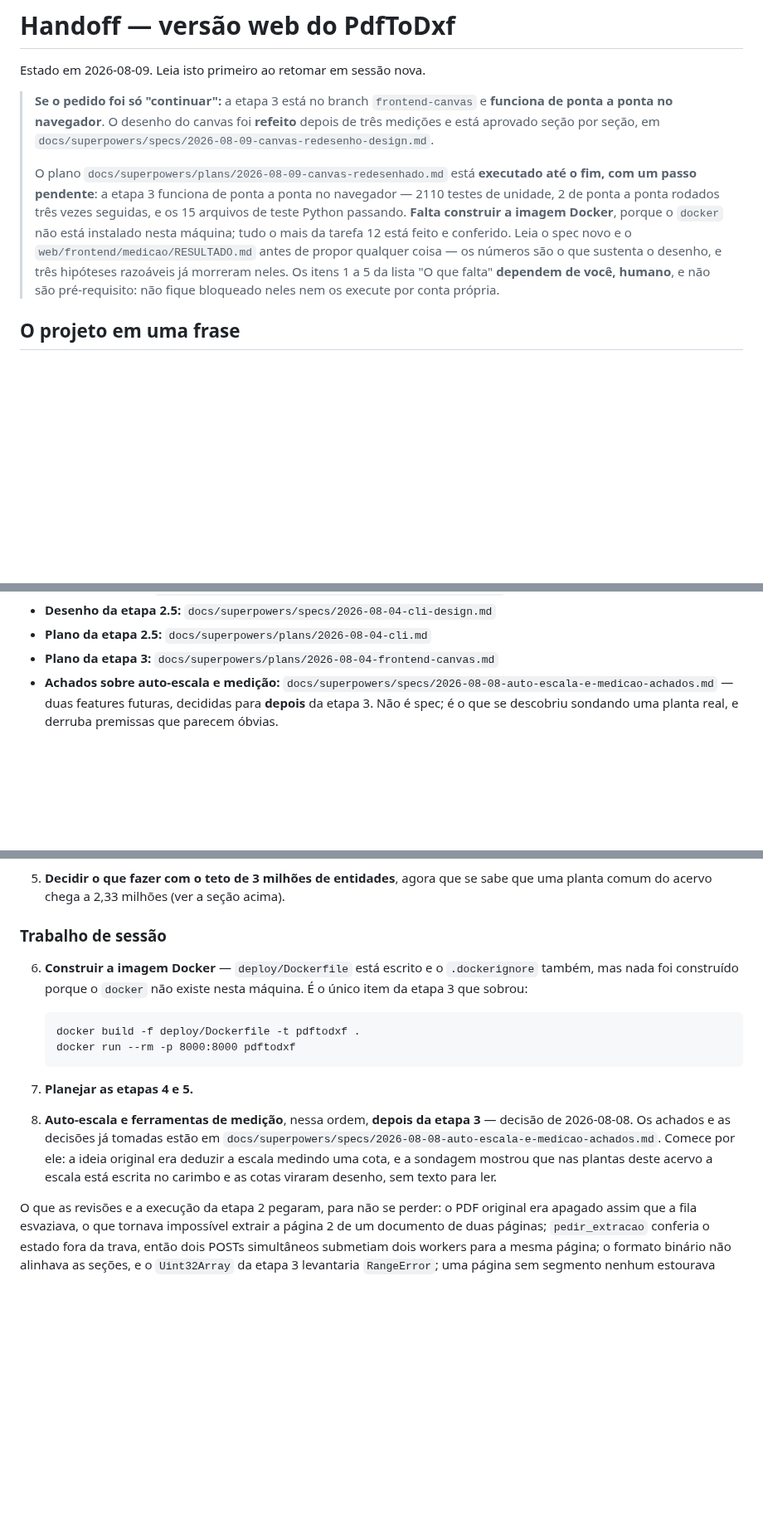
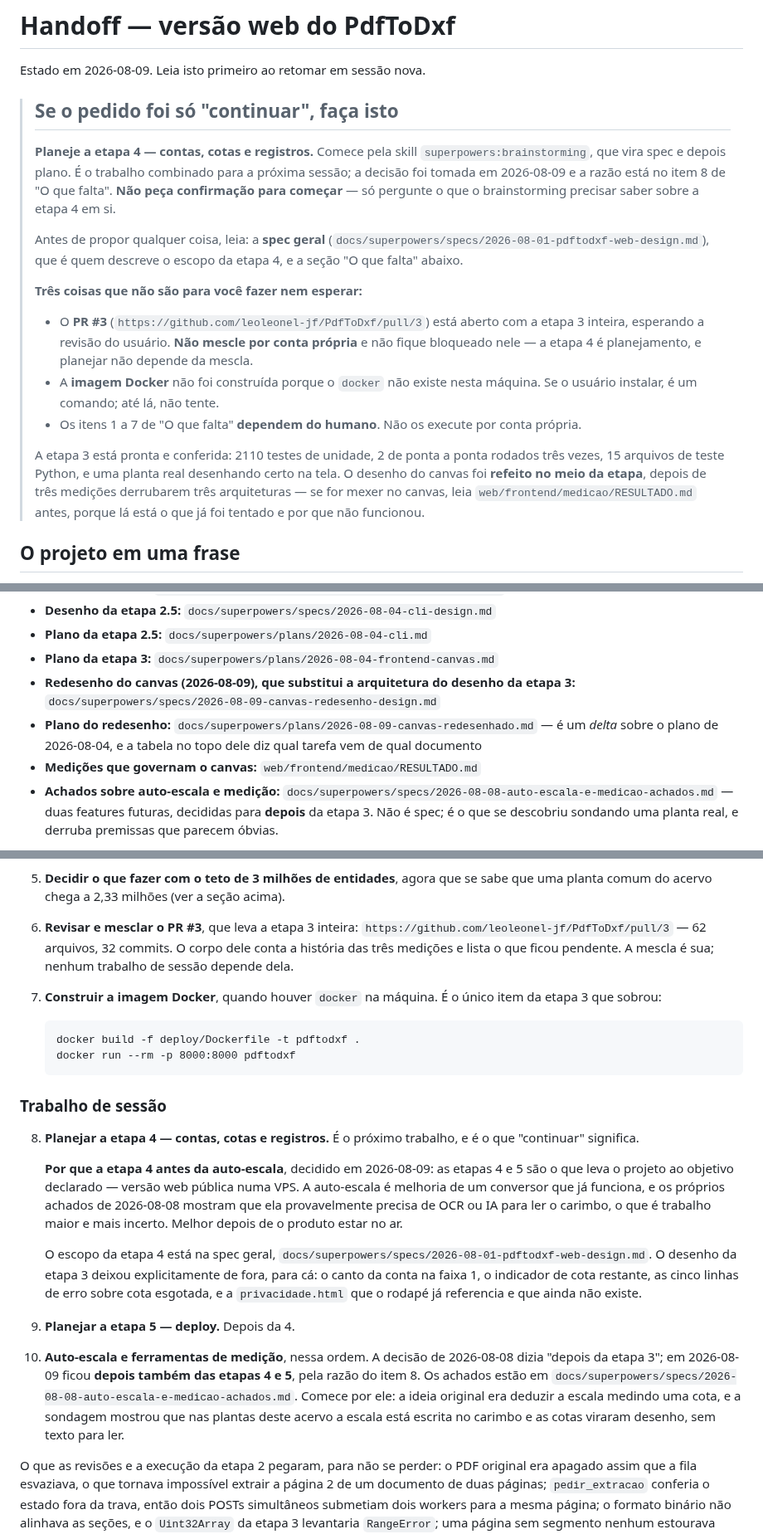
Before and after one commit to leoleonel-jf/PdfToDxf, a Markdown page: docs/superpowers/HANDOFF.md, 3 parts joined by grey strips. Shown at 83% size. Drawn GitHub-style; blank space fills up the shorter version.

Commit message:
Handoff: 'continuar' passa a significar planejar a etapa 4
O bloco de abertura vira uma instrucao unica e sem ambiguidade: qual e a
proxima acao, o que ler antes, e as tres coisas que nao sao para a sessao fazer
nem esperar — o PR #3 aberto, a imagem Docker sem docker na maquina, e os itens
que dependem do humano.

Registra tambem por que a etapa 4 vem antes da auto-escala: as etapas 4 e 5 sao
o que leva o projeto ao objetivo declarado, e a auto-escala provavelmente
precisa de OCR ou IA para ler o carimbo — trabalho maior e mais incerto.

````diff
--- a/docs/superpowers/HANDOFF.md
+++ b/docs/superpowers/HANDOFF.md
@@ -2,22 +2,35 @@
 
 Estado em 2026-08-09. Leia isto primeiro ao retomar em sessão nova.
 
-> **Se o pedido foi só "continuar":** a etapa 3 está no branch
-> `frontend-canvas` e **funciona de ponta a ponta no navegador**. O desenho do
-> canvas foi **refeito** depois de três medições e está aprovado seção por
-> seção, em `docs/superpowers/specs/2026-08-09-canvas-redesenho-design.md`.
+> ## Se o pedido foi só "continuar", faça isto
 >
-> O plano `docs/superpowers/plans/2026-08-09-canvas-redesenhado.md` está
-> **executado até o fim, com um passo pendente**: a etapa 3 funciona de ponta a
-> ponta no navegador — 2110 testes de unidade, 2 de ponta a ponta rodados três
-> vezes seguidas, e os 15 arquivos de teste Python passando. **Falta construir a
-> imagem Docker**, porque o `docker` não está instalado nesta máquina; tudo o
-> mais da tarefa 12 está feito e conferido. Leia o spec novo e o
-> `web/frontend/medicao/RESULTADO.md` antes de propor qualquer coisa — os
-> números são o que sustenta o desenho, e três hipóteses razoáveis já morreram
-> neles. Os itens 1 a 5 da lista "O que falta" **dependem de você, humano**, e
-> não são pré-requisito: não fique bloqueado neles nem os execute por conta
-> própria.
+> **Planeje a etapa 4 — contas, cotas e registros.** Comece pela skill
+> `superpowers:brainstorming`, que vira spec e depois plano. É o trabalho
+> combinado para a próxima sessão; a decisão foi tomada em 2026-08-09 e a razão
+> está no item 8 de "O que falta". **Não peça confirmação para começar** — só
+> pergunte o que o brainstorming precisar saber sobre a etapa 4 em si.
+>
+> Antes de propor qualquer coisa, leia: a **spec geral**
+> (`docs/superpowers/specs/2026-08-01-pdftodxf-web-design.md`), que é quem
+> descreve o escopo da etapa 4, e a seção "O que falta" abaixo.
+>
+> **Três coisas que não são para você fazer nem esperar:**
+>
+> - O **PR #3** (`https://github.com/leoleonel-jf/PdfToDxf/pull/3`) está aberto
+>   com a etapa 3 inteira, esperando a revisão do usuário. **Não mescle por
+>   conta própria** e não fique bloqueado nele — a etapa 4 é planejamento, e
+>   planejar não depende da mescla.
+> - A **imagem Docker** não foi construída porque o `docker` não existe nesta
+>   máquina. Se o usuário instalar, é um comando; até lá, não tente.
+> - Os itens 1 a 7 de "O que falta" **dependem do humano**. Não os execute por
+>   conta própria.
+>
+> A etapa 3 está pronta e conferida: 2110 testes de unidade, 2 de ponta a ponta
+> rodados três vezes, 15 arquivos de teste Python, e uma planta real desenhando
+> certo na tela. O desenho do canvas foi **refeito no meio da etapa**, depois de
+> três medições derrubarem três arquiteturas — se for mexer no canvas, leia
+> `web/frontend/medicao/RESULTADO.md` antes, porque lá está o que já foi tentado
+> e por que não funcionou.
 
 ## O projeto em uma frase
 
@@ -35,6 +48,12 @@ Documentos que governam o trabalho:
 - **Desenho da etapa 2.5:** `docs/superpowers/specs/2026-08-04-cli-design.md`
 - **Plano da etapa 2.5:** `docs/superpowers/plans/2026-08-04-cli.md`
 - **Plano da etapa 3:** `docs/superpowers/plans/2026-08-04-frontend-canvas.md`
+- **Redesenho do canvas (2026-08-09), que substitui a arquitetura do desenho da
+  etapa 3:** `docs/superpowers/specs/2026-08-09-canvas-redesenho-design.md`
+- **Plano do redesenho:** `docs/superpowers/plans/2026-08-09-canvas-redesenhado.md`
+  — é um *delta* sobre o plano de 2026-08-04, e a tabela no topo dele diz qual
+  tarefa vem de qual documento
+- **Medições que governam o canvas:** `web/frontend/medicao/RESULTADO.md`
 - **Achados sobre auto-escala e medição:**
   `docs/superpowers/specs/2026-08-08-auto-escala-e-medicao-achados.md` — duas
   features futuras, decididas para **depois** da etapa 3. Não é spec; é o que se
@@ -367,26 +386,47 @@ pelos primeiros.
 5. **Decidir o que fazer com o teto de 3 milhões de entidades**, agora que se
    sabe que uma planta comum do acervo chega a 2,33 milhões (ver a seção acima).
 
-### Trabalho de sessão
+6. **Revisar e mesclar o PR #3**, que leva a etapa 3 inteira:
+   `https://github.com/leoleonel-jf/PdfToDxf/pull/3` — 62 arquivos, 32 commits.
+   O corpo dele conta a história das três medições e lista o que ficou
+   pendente. A mescla é sua; nenhum trabalho de sessão depende dela.
 
-6. **Construir a imagem Docker** — `deploy/Dockerfile` está escrito e o
-   `.dockerignore` também, mas nada foi construído porque o `docker` não existe
-   nesta máquina. É o único item da etapa 3 que sobrou:
+7. **Construir a imagem Docker**, quando houver `docker` na máquina. É o único
+   item da etapa 3 que sobrou:
 
    ```
    docker build -f deploy/Dockerfile -t pdftodxf .
    docker run --rm -p 8000:8000 pdftodxf
    ```
 
-7. **Planejar as etapas 4 e 5.**
+### Trabalho de sessão
+
+8. **Planejar a etapa 4 — contas, cotas e registros.** É o próximo trabalho, e
+   é o que "continuar" significa.
+
+   **Por que a etapa 4 antes da auto-escala**, decidido em 2026-08-09: as
+   etapas 4 e 5 são o que leva o projeto ao objetivo declarado — versão web
+   pública numa VPS. A auto-escala é melhoria de um conversor que já funciona,
+   e os próprios achados de 2026-08-08 mostram que ela provavelmente precisa de
+   OCR ou IA para ler o carimbo, o que é trabalho maior e mais incerto. Melhor
+   depois de o produto estar no ar.
+
+   O escopo da etapa 4 está na spec geral,
+   `docs/superpowers/specs/2026-08-01-pdftodxf-web-design.md`. O desenho da
+   etapa 3 deixou explicitamente de fora, para cá: o canto da conta na faixa 1,
+   o indicador de cota restante, as cinco linhas de erro sobre cota esgotada, e
+   a `privacidade.html` que o rodapé já referencia e que ainda não existe.
+
+9. **Planejar a etapa 5 — deploy.** Depois da 4.
 
 
-8. **Auto-escala e ferramentas de medição**, nessa ordem, **depois da etapa 3** —
-   decisão de 2026-08-08. Os achados e as decisões já tomadas estão em
-   `docs/superpowers/specs/2026-08-08-auto-escala-e-medicao-achados.md`. Comece
-   por ele: a ideia original era deduzir a escala medindo uma cota, e a sondagem
-   mostrou que nas plantas deste acervo a escala está escrita no carimbo e as
-   cotas viraram desenho, sem texto para ler.
+10. **Auto-escala e ferramentas de medição**, nessa ordem. A decisão de
+    2026-08-08 dizia "depois da etapa 3"; em 2026-08-09 ficou **depois também
+    das etapas 4 e 5**, pela razão do item 8. Os achados estão em
+    `docs/superpowers/specs/2026-08-08-auto-escala-e-medicao-achados.md`.
+    Comece por ele: a ideia original era deduzir a escala medindo uma cota, e a
+    sondagem mostrou que nas plantas deste acervo a escala está escrita no
+    carimbo e as cotas viraram desenho, sem texto para ler.
 
 O que as revisões e a execução da etapa 2 pegaram, para não se perder: o PDF
 original era apagado assim que a fila esvaziava, o que tornava impossível
````
Also changed, not shown: other parts of docs/superpowers/HANDOFF.md (+3 -3 lines).
